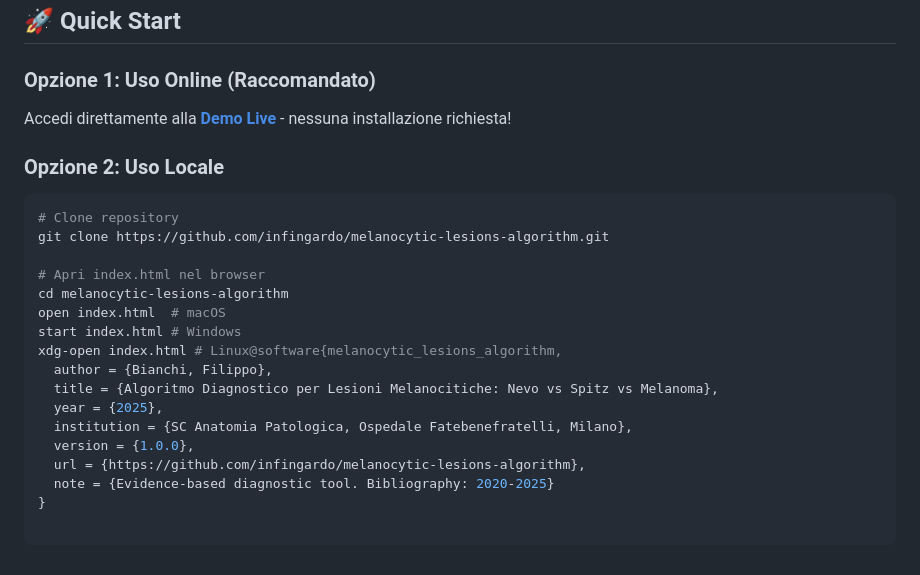
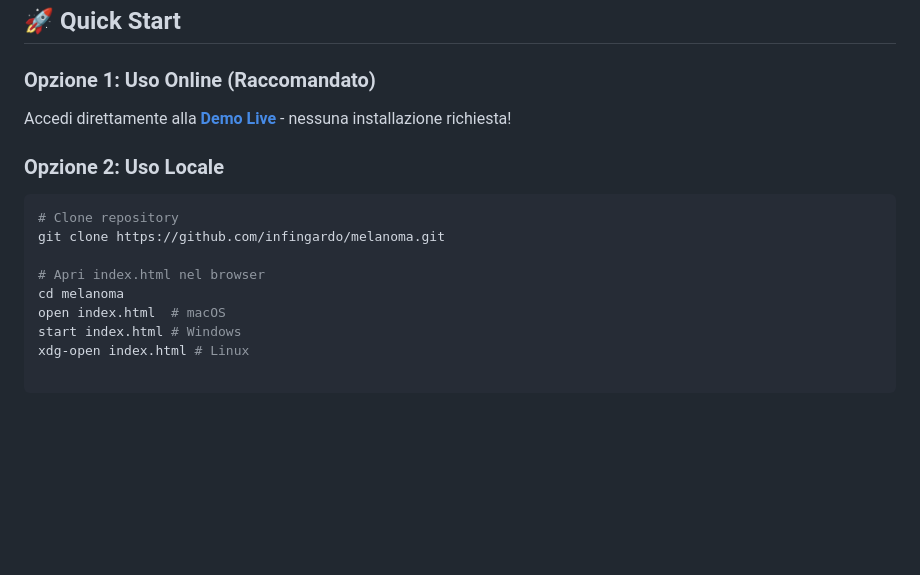
Before and after one commit to Infingardo/melanoma, a Markdown page: readme.markdown, the part around the change printed below. Drawn GitHub-style; blank space fills up the shorter version.

````diff
--- a/readme.markdown
+++ b/readme.markdown
@@ -124,18 +124,10 @@ Accedi direttamente alla **[Demo Live](https://infingardo.github.io/melanocytic-
 ### Opzione 2: Uso Locale
 ```bash
 # Clone repository
-git clone https://github.com/infingardo/melanocytic-lesions-algorithm.git
+git clone https://github.com/infingardo/melanoma.git
 
 # Apri index.html nel browser
-cd melanocytic-lesions-algorithm
+cd melanoma
 open index.html  # macOS
 start index.html # Windows
-xdg-open index.html # Linux@software{melanocytic_lesions_algorithm,
-  author = {Bianchi, Filippo},
-  title = {Algoritmo Diagnostico per Lesioni Melanocitiche: Nevo vs Spitz vs Melanoma},
-  year = {2025},
-  institution = {SC Anatomia Patologica, Ospedale Fatebenefratelli, Milano},
-  version = {1.0.0},
-  url = {https://github.com/infingardo/melanocytic-lesions-algorithm},
-  note = {Evidence-based diagnostic tool. Bibliography: 2020-2025}
-}
+xdg-open index.html # Linux
````
Also changed, not shown: other parts of readme.markdown (+5 -5 lines).
